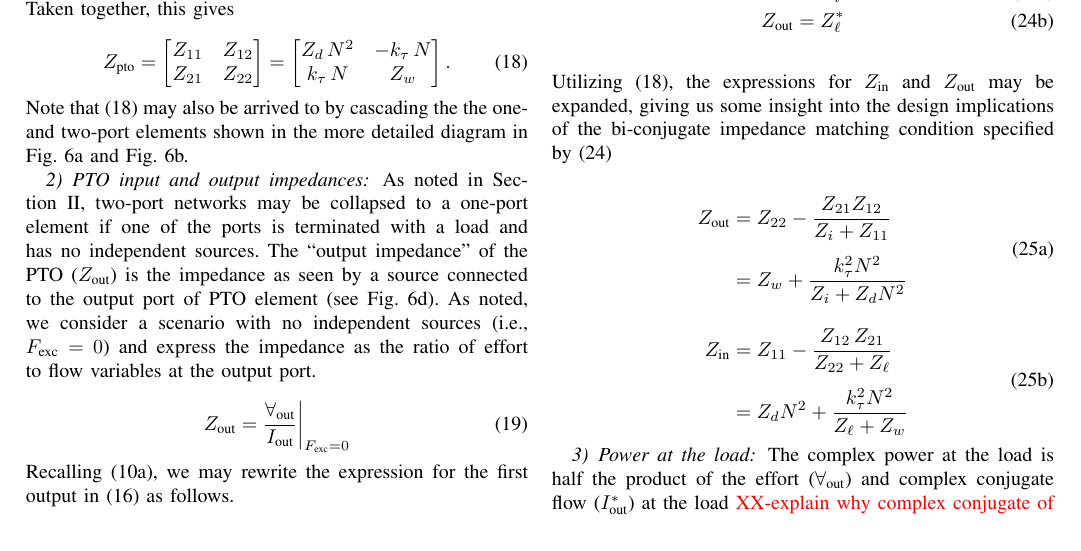
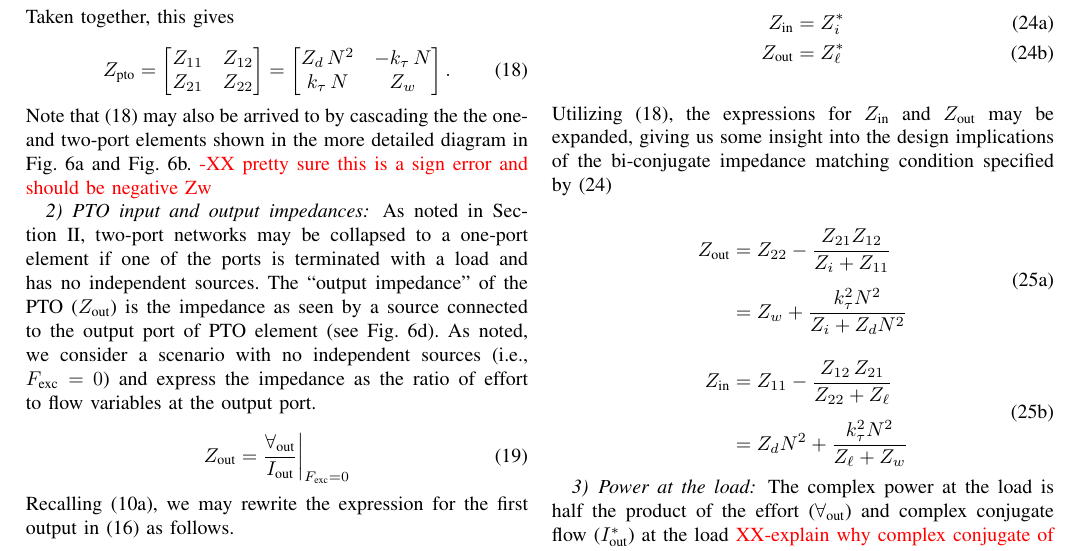
Before and after one commit to sandialabs/wec_as_multiport, a LaTeX paper (paper/wec_as_multiport.tex): part of page 5 of 9, cut so that both start at the same text. Compiled offline with pdfLaTeX.

Commit message:
minor dom edits

```diff
--- a/paper/wec_as_multiport.tex
+++ b/paper/wec_as_multiport.tex
@@ -498,7 +498,7 @@ Utilizing \eqref{eq:Z_mat_elements_def} and the equations for our system of inte
         \label{eq:pto_impedance}
  \end{equation}
 
- \noindent{}Note that \eqref{eq:pto_impedance} may also be arrived to by cascading the the one- and two-port elements shown in the more detailed diagram in \figurename~\ref{fig:wec_as_multiport_circuits}a and \figurename~\ref{fig:wec_as_multiport_circuits}b.
+ \noindent{}Note that \eqref{eq:pto_impedance} may also be arrived to by cascading the the one- and two-port elements shown in the more detailed diagram in \figurename~\ref{fig:wec_as_multiport_circuits}a and \figurename~\ref{fig:wec_as_multiport_circuits}b. \rc{-XX pretty sure this is a sign error and should be negative Zw}
 
 
 % ------------------------------------------------------------------
```
